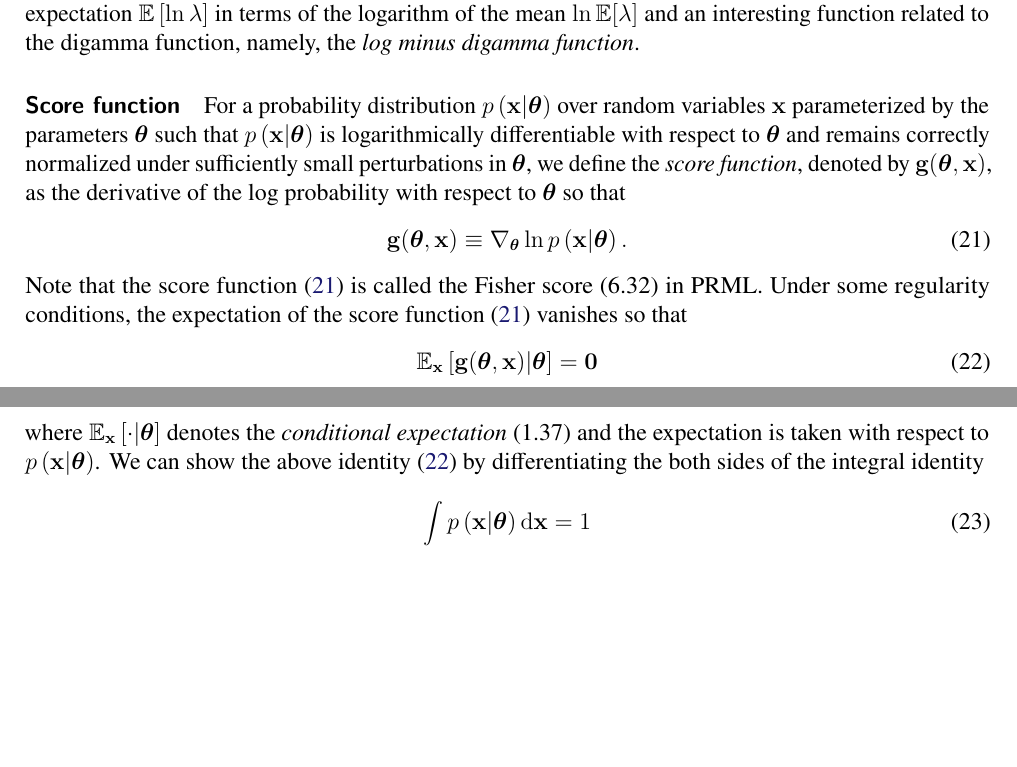
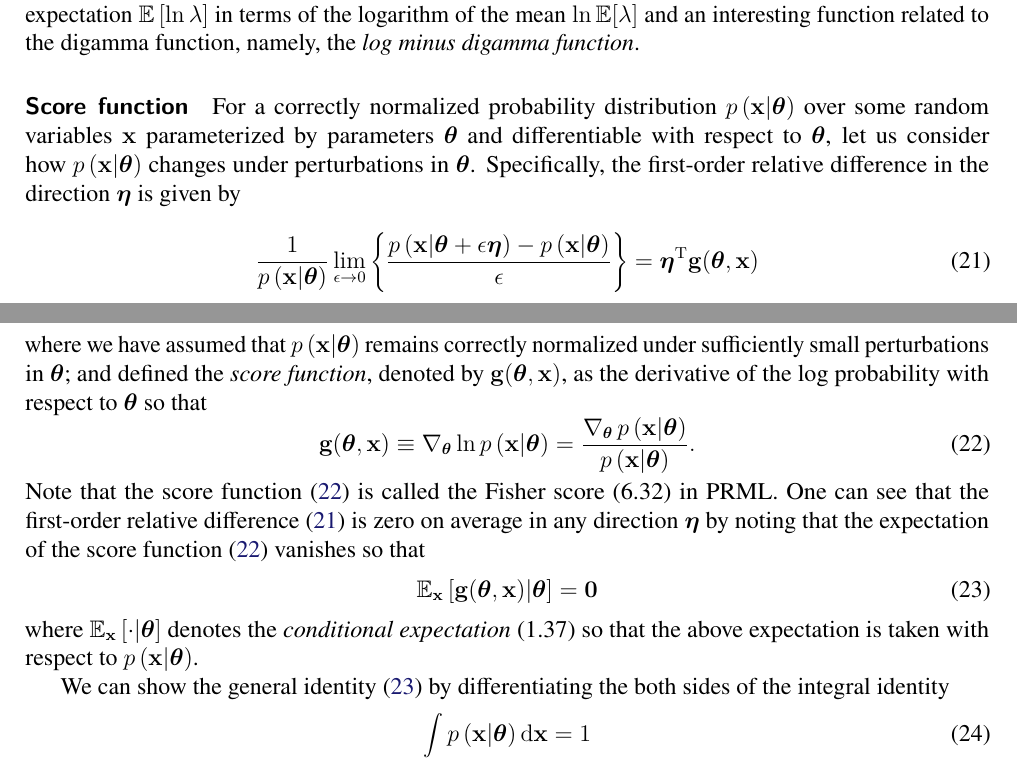
Before and after one commit to yousuketakada/prml_errata, a LaTeX document (prml_errata.tex): two parts of pages 6 and 7 of 40, joined at a grey line, cut so that both start at the same text, the shorter picture padded with empty space. Compiled offline with pdfLaTeX.

Commit message:
Edit: score function

```diff
--- a/prml_errata.tex
+++ b/prml_errata.tex
@@ -508,21 +508,41 @@ an interesting function related to the digamma function, namely,
 the \emph{log minus digamma function}.
 
 \parhead{Score function}
-For a probability distribution~$p\left(\mathbf{x}\middle|\bm{\theta}\right)$
-over random variables~$\mathbf{x}$ parameterized by the parameters~$\bm{\theta}$
-such that $p\left(\mathbf{x}\middle|\bm{\theta}\right)$ is logarithmically differentiable
-with respect to $\bm{\theta}$ and
-remains correctly normalized under sufficiently small perturbations in $\bm{\theta}$,
-we define the \emph{score function}, denoted by $\mathbf{g}(\bm{\theta}, \mathbf{x})$, as
+For a correctly normalized probability distribution~$p\left(\mathbf{x}\middle|\bm{\theta}\right)$
+over some random variables~$\mathbf{x}$ parameterized by parameters~$\bm{\theta}$
+and differentiable with respect to $\bm{\theta}$,
+let us consider how $p\left(\mathbf{x}\middle|\bm{\theta}\right)$ changes
+under perturbations in $\bm{\theta}$.
+Specifically, the first-order relative difference in the direction~$\bm{\eta}$ is given by
+\begin{equation}
+\frac{1}{p\left(\mathbf{x}\middle|\bm{\theta}\right)}
+\lim_{\epsilon \to 0}
+\left\{
+\frac{
+p\left(\mathbf{x}\middle|\bm{\theta} + \epsilon\bm{\eta}\right)
+- p\left(\mathbf{x}\middle|\bm{\theta}\right)
+}{\epsilon}
+\right\}
+= \bm{\eta}^{\operatorname{T}} \mathbf{g}(\bm{\theta}, \mathbf{x})
+\label{eq:first_order_relative_difference_wrt_parameters}
+\end{equation}
+where we have assumed that $p\left(\mathbf{x}\middle|\bm{\theta}\right)$
+remains correctly normalized under sufficiently small perturbations in $\bm{\theta}$;
+and defined the \emph{score function}, denoted by $\mathbf{g}(\bm{\theta}, \mathbf{x})$, as
 the derivative of the log probability with respect to $\bm{\theta}$ so that
 \begin{equation}
-\mathbf{g}(\bm{\theta}, \mathbf{x}) \equiv
-\nabla_{\bm{\theta}} \ln p\left(\mathbf{x}\middle|\bm{\theta}\right) .
+\mathbf{g}(\bm{\theta}, \mathbf{x})
+\equiv \nabla_{\bm{\theta}} \ln p\left(\mathbf{x}\middle|\bm{\theta}\right)
+= \frac{
+\nabla_{\bm{\theta}} \, p\left(\mathbf{x}\middle|\bm{\theta}\right)
+}{p\left(\mathbf{x}\middle|\bm{\theta}\right)} .
 \label{eq:score_function}
 \end{equation}
 Note that the score function~\eqref{eq:score_function} is called the Fisher score~(6.32) in PRML.
-Under some regularity conditions,
-the expectation of the score function~\eqref{eq:score_function}
+One can see that
+the first-order relative difference~\eqref{eq:first_order_relative_difference_wrt_parameters}
+is zero on average in any direction~$\bm{\eta}$
+by noting that the expectation of the score function~\eqref{eq:score_function}
 vanishes so that
 \begin{equation}
 \mathbb{E}_{\mathbf{x}} \left[
@@ -533,9 +553,10 @@ vanishes so that
 \label{eq:expected_score_function_vanishes}
 \end{equation}
 where $\mathbb{E}_\mathbf{x} \left[ \cdot \middle| \bm{\theta} \right]$ denotes
-the \emph{conditional expectation}~(1.37) and
-the expectation is taken with respect to $p\left(\mathbf{x}\middle|\bm{\theta}\right)$.
-We can show the above identity~\eqref{eq:expected_score_function_vanishes}
+the \emph{conditional expectation}~(1.37) so that
+the above expectation is taken with respect to $p\left(\mathbf{x}\middle|\bm{\theta}\right)$.
+
+We can show the general identity~\eqref{eq:expected_score_function_vanishes}
 by differentiating the both sides of the integral identity
 \begin{equation}
 \int p\left(\mathbf{x}\middle|\bm{\theta}\right) \mathrm{d}\mathbf{x} = 1
```
